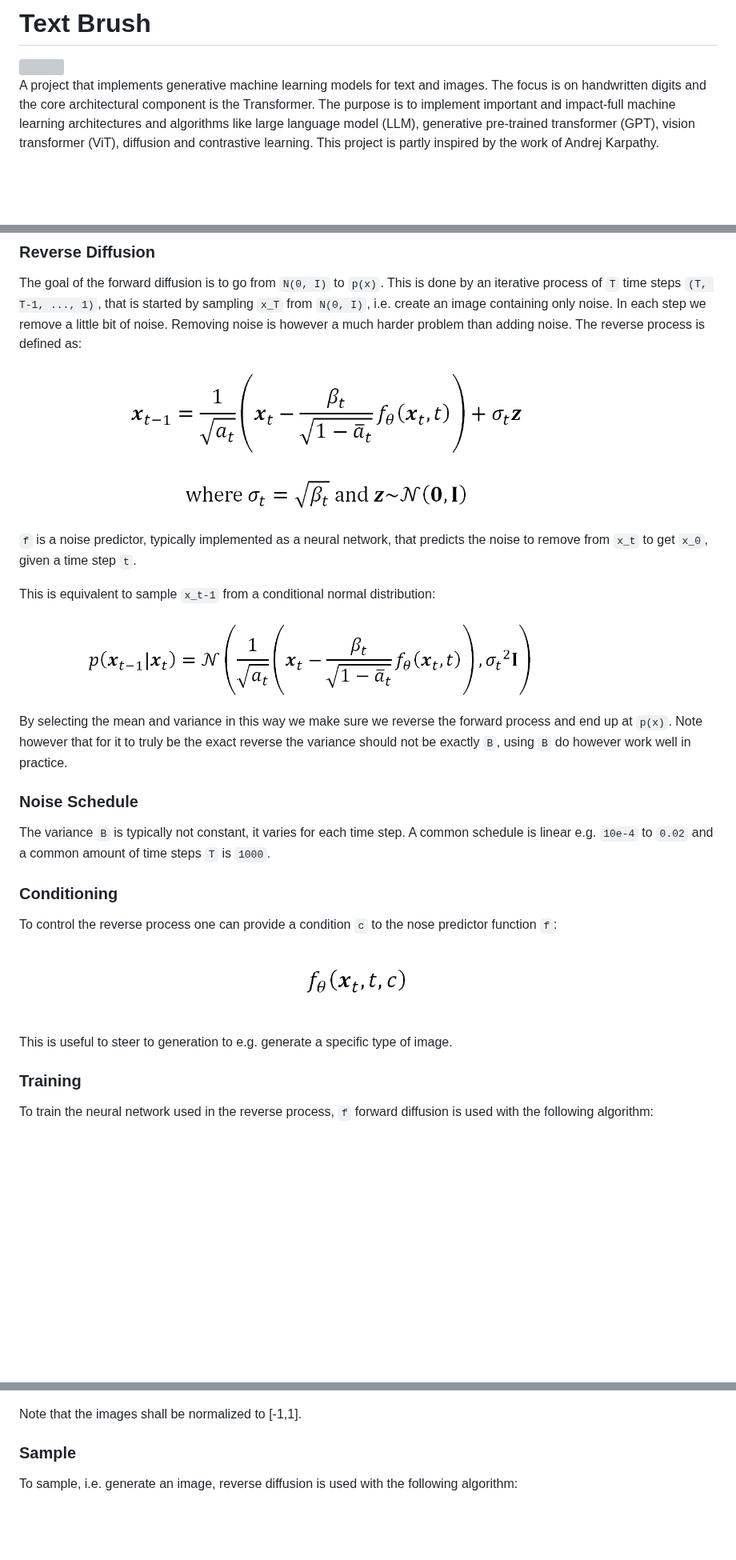
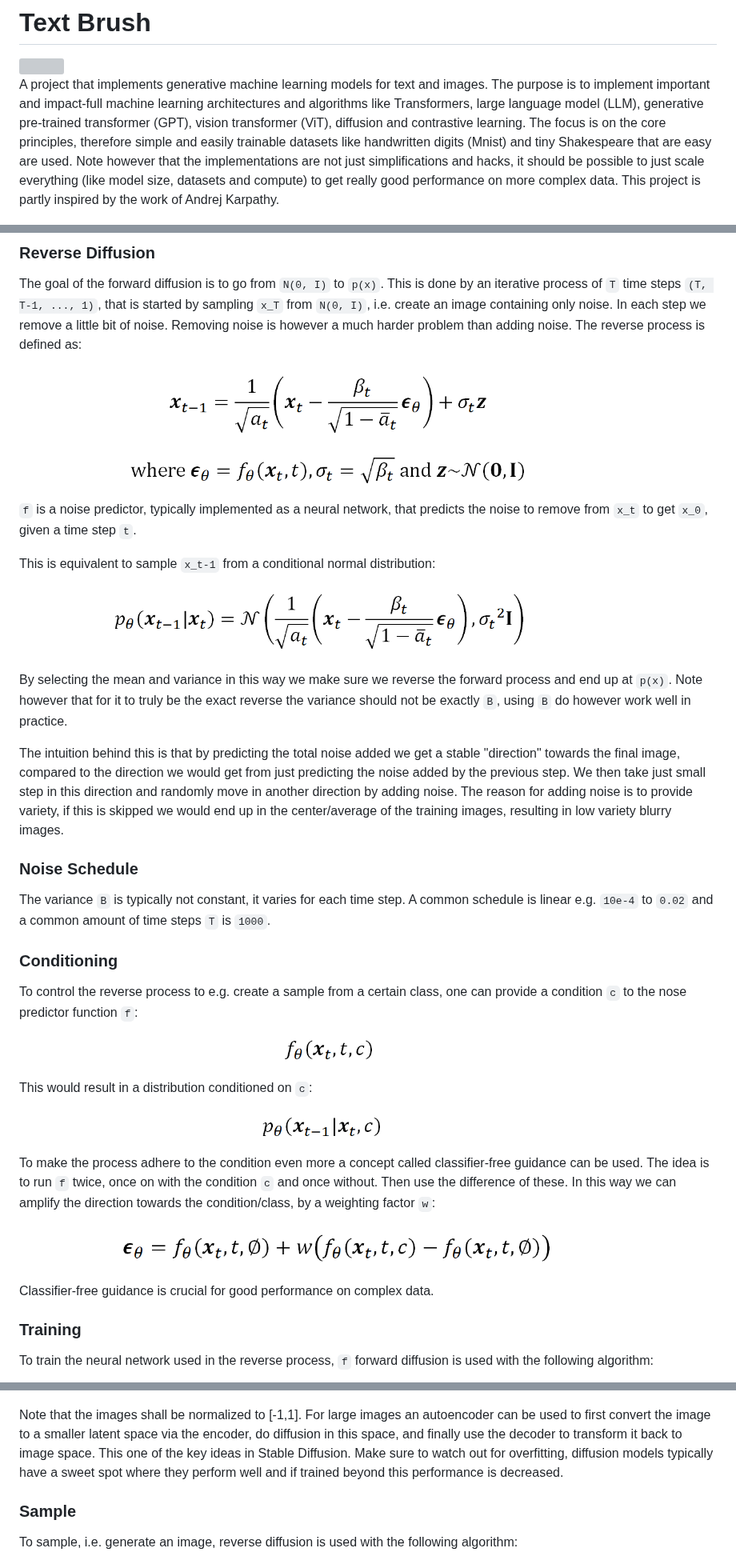
Before and after one commit to fredrik-rose/TextBrush, a Markdown page: README.md, 3 parts joined by grey strips. Shown at 80% size. Drawn GitHub-style; pictures changed too: Images/diffusion_10.png (added), Images/diffusion_11.png (added), Images/diffusion_4.png; blank space fills up the shorter version; grey boxes are pictures that could not be loaded.

Commit message:
Cleanup readme
Mainly the diffusion parts.

```diff
--- a/README.md
+++ b/README.md
@@ -2,11 +2,13 @@
 
 <img src="Images/image_generator.gif" height="200"/>
 
-A project that implements generative machine learning models for text and images. The focus is on handwritten digits
-and the core architectural component is the Transformer. The purpose is to implement important and impact-full machine
-learning architectures and algorithms like large language model (LLM), generative pre-trained transformer (GPT),
-vision transformer (ViT), diffusion and contrastive learning. This project is partly inspired by the work of Andrej
-Karpathy.
+A project that implements generative machine learning models for text and images. The purpose is to implement important
+and impact-full machine learning architectures and algorithms like Transformers, large language model (LLM),
+generative pre-trained transformer (GPT), vision transformer (ViT), diffusion and contrastive learning. The focus is on
+the core principles, therefore simple and easily trainable datasets like handwritten digits (Mnist) and tiny
+Shakespeare that are easy are used. Note however that the implementations are not just simplifications and hacks,
+it should be possible to just scale everything (like model size, datasets and compute) to get really good performance
+on more complex data. This project is partly inspired by the work of Andrej Karpathy.
 
 <img src="Images/text_generator.gif" height="600"/>
 
@@ -289,6 +293,12 @@ By selecting the mean and variance in this way we make sure we reverse the forwa
 however that for it to truly be the exact reverse the variance should not be exactly `B`, using `B` do however work
 well in practice.
 
+The intuition behind this is that by predicting the total noise added we get a stable "direction" towards the final
+image, compared to the direction we would get from just predicting the noise added by the previous step. We then take
+just small step in this direction and randomly move in another direction by adding noise. The reason for adding noise
+is to provide variety, if this is skipped we would end up in the center/average of the training images, resulting in
+low variety blurry images.
+
 ### Noise Schedule
 
 The variance `B` is typically not constant, it varies for each time step. A common schedule is linear e.g. `10e-4` to
@@ -296,11 +306,22 @@ The variance `B` is typically not constant, it varies for each time step. A comm
 
 ### Conditioning
 
-To control the reverse process one can provide a condition `c` to the nose predictor function `f`:
+To control the reverse process to e.g. create a sample from a certain class, one can provide a condition `c` to the
+nose predictor function `f`:
 
 ![Diffusion6](Images/diffusion_6.png)
 
-This is useful to steer to generation to e.g. generate a specific type of image.
+This would result in a distribution conditioned on `c`:
+
+![Diffusion10](Images/diffusion_10.png)
+
+To make the process adhere to the condition even more a concept called classifier-free guidance can be used. The idea
+is to run `f` twice, once on with the condition `c` and once without. Then use the difference of these. In this way we
+can amplify the direction towards the condition/class, by a weighting factor `w`:
+
+![Diffusion11](Images/diffusion_11.png)
+
+Classifier-free guidance is crucial for good performance on complex data.
 
 ### Training
 
@@ -308,7 +329,11 @@ To train the neural network used in the reverse process, `f` forward diffusion i
 
 ![Diffusion7](Images/diffusion_7.png)
 
-Note that the images shall be normalized to [-1,1].
+Note that the images shall be normalized to [-1,1]. For large images an autoencoder can be used to first convert the
+image to a smaller latent space via the encoder, do diffusion in this space, and finally use the decoder to transform
+it back to image space. This one of the key ideas in Stable Diffusion. Make sure to watch out for overfitting,
+diffusion models typically have a sweet spot where they perform well and if trained beyond this performance is
+decreased.
 
 ### Sample
 
```
Also changed, not shown: other parts of README.md (+10 -7 lines), Images/diffusion_9.png, 2 other files.
